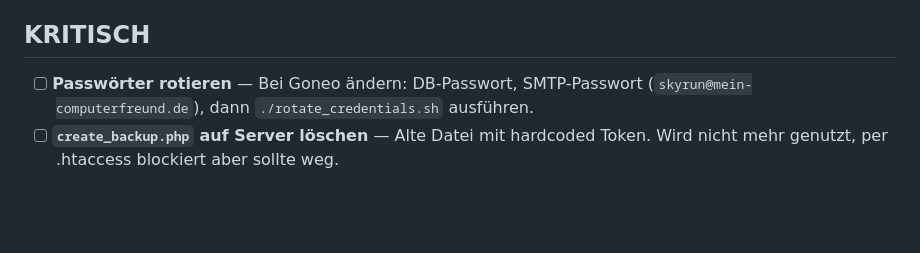
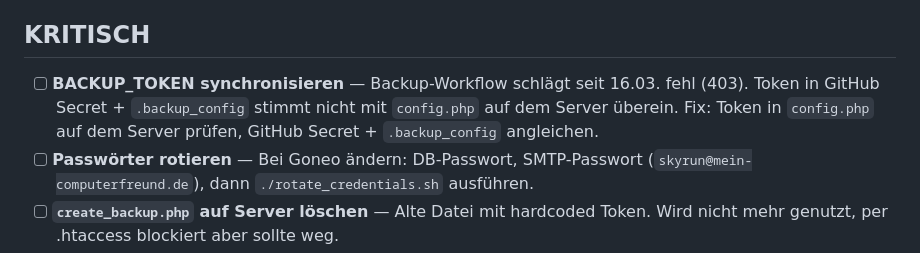
Before and after one commit to nixblick/skyrun, a Markdown page: TODO.md, the part around the change. Rendered like a GitHub page; blank space fills up the shorter version.

Commit message:
docs: BACKUP_TOKEN-Sync-Problem in TODO dokumentiert
Backup-Workflow schlägt seit 16.03. fehl — Token-Mismatch zwischen
GitHub Secret und config.php auf dem Server.

Co-Authored-By: Claude Opus 4.6 (1M context) <noreply@anthropic.com>

```diff
--- a/TODO.md
+++ b/TODO.md
@@ -7,6 +7,7 @@
 
 ## KRITISCH
 
+- [ ] **BACKUP_TOKEN synchronisieren** — Backup-Workflow schlägt seit 16.03. fehl (403). Token in GitHub Secret + `.backup_config` stimmt nicht mit `config.php` auf dem Server überein. Fix: Token in `config.php` auf dem Server prüfen, GitHub Secret + `.backup_config` angleichen.
 - [ ] **Passwörter rotieren** — Bei Goneo ändern: DB-Passwort, SMTP-Passwort (`skyrun@mein-computerfreund.de`), dann `./rotate_credentials.sh` ausführen.
 - [ ] **`create_backup.php` auf Server löschen** — Alte Datei mit hardcoded Token. Wird nicht mehr genutzt, per .htaccess blockiert aber sollte weg.
 
```
